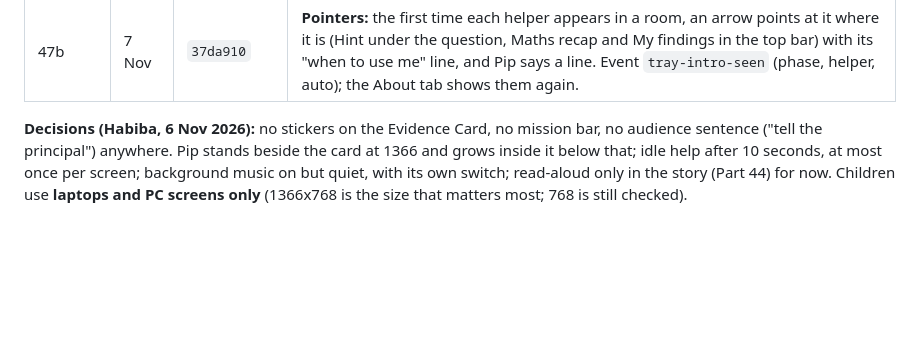
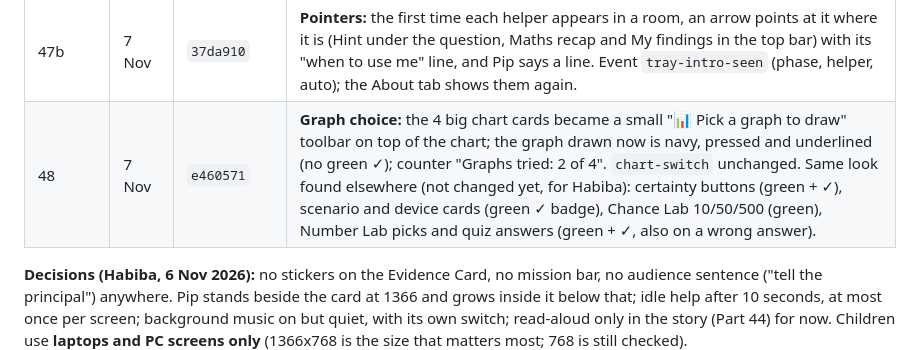
Before and after one commit to habiba-11/datascope, a Markdown page: docs/project-notes.md, the part around the change. Drawn GitHub-style; blank space fills up the shorter version.

Commit message:
Docs: Round 4 notes for Part 48
Co-Authored-By: Claude Opus 5.5 <noreply@anthropic.com>

```diff
--- a/docs/project-notes.md
+++ b/docs/project-notes.md
@@ -201,6 +201,7 @@ Parts 42 to 51. Claude commits each part; nothing is pushed until Habiba says "p
 | 47 | 7 Nov | `ddabaa5` | **Helper tray** in the left margin above Pip (top-bar row below 1240px): 💡 Hint (every room, greyed when none), 📖 Maths recap (Number Lab), 🧭 My findings (Evidence Board), each with a "when to use me" line. Pip points at it the first time in each room; new event `tray-intro-seen`. |
 | 47 undone | 7 Nov | `a11bfcf` | The helper tray removed again (Habiba): the helpers stay in their places. |
 | 47b | 7 Nov | `37da910` | **Pointers:** the first time each helper appears in a room, an arrow points at it where it is (Hint under the question, Maths recap and My findings in the top bar) with its "when to use me" line, and Pip says a line. Event `tray-intro-seen` (phase, helper, auto); the About tab shows them again. |
+| 48 | 7 Nov | `e460571` | **Graph choice:** the 4 big chart cards became a small "📊 Pick a graph to draw" toolbar on top of the chart; the graph drawn now is navy, pressed and underlined (no green ✓); counter "Graphs tried: 2 of 4". `chart-switch` unchanged. Same look found elsewhere (not changed yet, for Habiba): certainty buttons (green + ✓), scenario and device cards (green ✓ badge), Chance Lab 10/50/500 (green), Number Lab picks and quiz answers (green + ✓, also on a wrong answer). |
 
 **Decisions (Habiba, 6 Nov 2026):** no stickers on the Evidence Card, no mission
 bar, no audience sentence ("tell the principal") anywhere. Pip stands beside the
```
Also changed, not shown: CLAUDE.md (+1 -0 lines).
